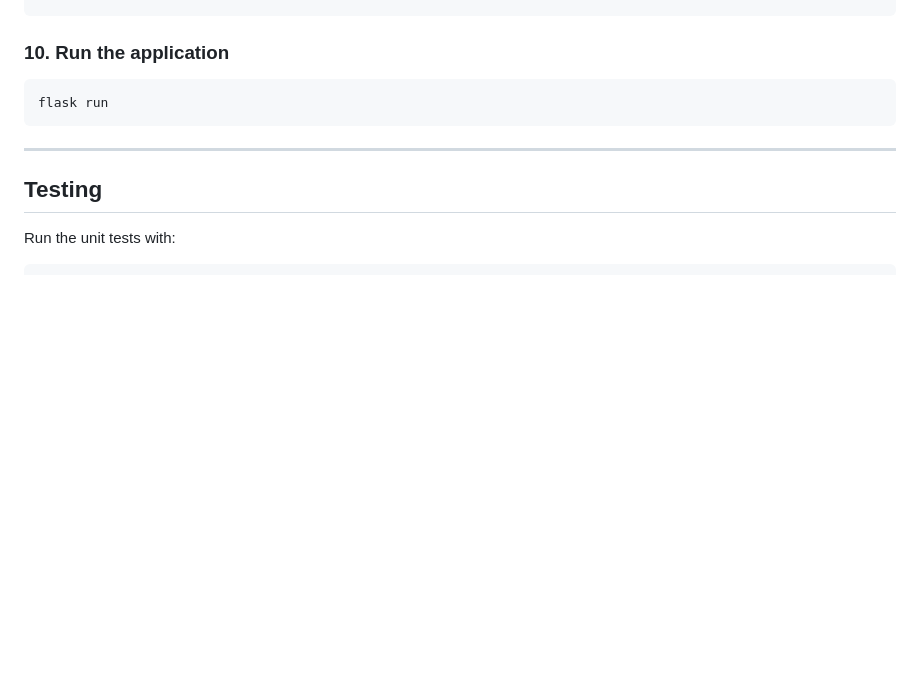
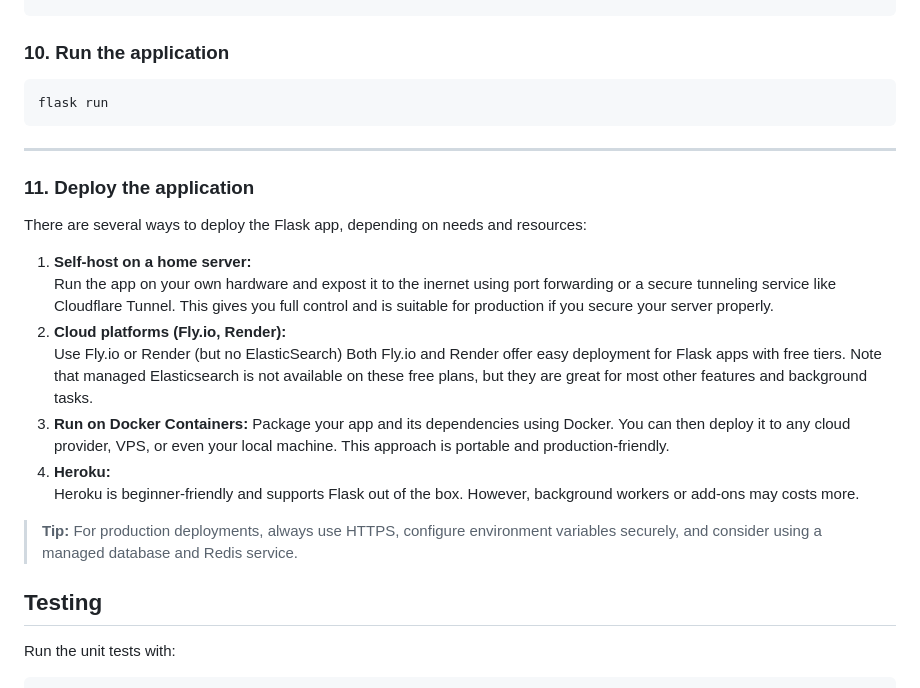
Before and after one commit to SafanAbbasi/microblog, a Markdown page: ReadME.md, the part around the change. Drawn GitHub-style; blank space fills up the shorter version.

Commit message:
add deployment options to readME

```diff
--- a/ReadME.md
+++ b/ReadME.md
@@ -179,6 +179,22 @@ flask run
 
 ---
 
+### 11. Deploy the application
+
+There are several ways to deploy the Flask app, depending on needs and resources:
+
+1. **Self-host on a home server:**
+    Run the app on your own hardware and expost it to the inernet using port forwarding or a secure tunneling service like Cloudflare Tunnel. This gives you full control and is suitable for production if you secure your server properly.
+2. **Cloud platforms (Fly.io, Render):**
+    Use Fly.io or Render (but no ElasticSearch)
+    Both Fly.io and Render offer easy deployment for Flask apps with free tiers. Note that managed Elasticsearch is not available on these free plans, but they are great for most other features and background tasks.
+3. **Run on Docker Containers:**
+   Package your app and its dependencies using Docker. You can then deploy it to any cloud provider, VPS, or even your local machine. This approach is portable and production-friendly.
+4. **Heroku:**
+    Heroku is beginner-friendly and supports Flask out of the box. However, background workers or add-ons may costs more.
+
+> **Tip:** For production deployments, always use HTTPS, configure environment variables securely, and consider using a managed database and Redis service.
+
 ## Testing
 
 Run the unit tests with:
```
